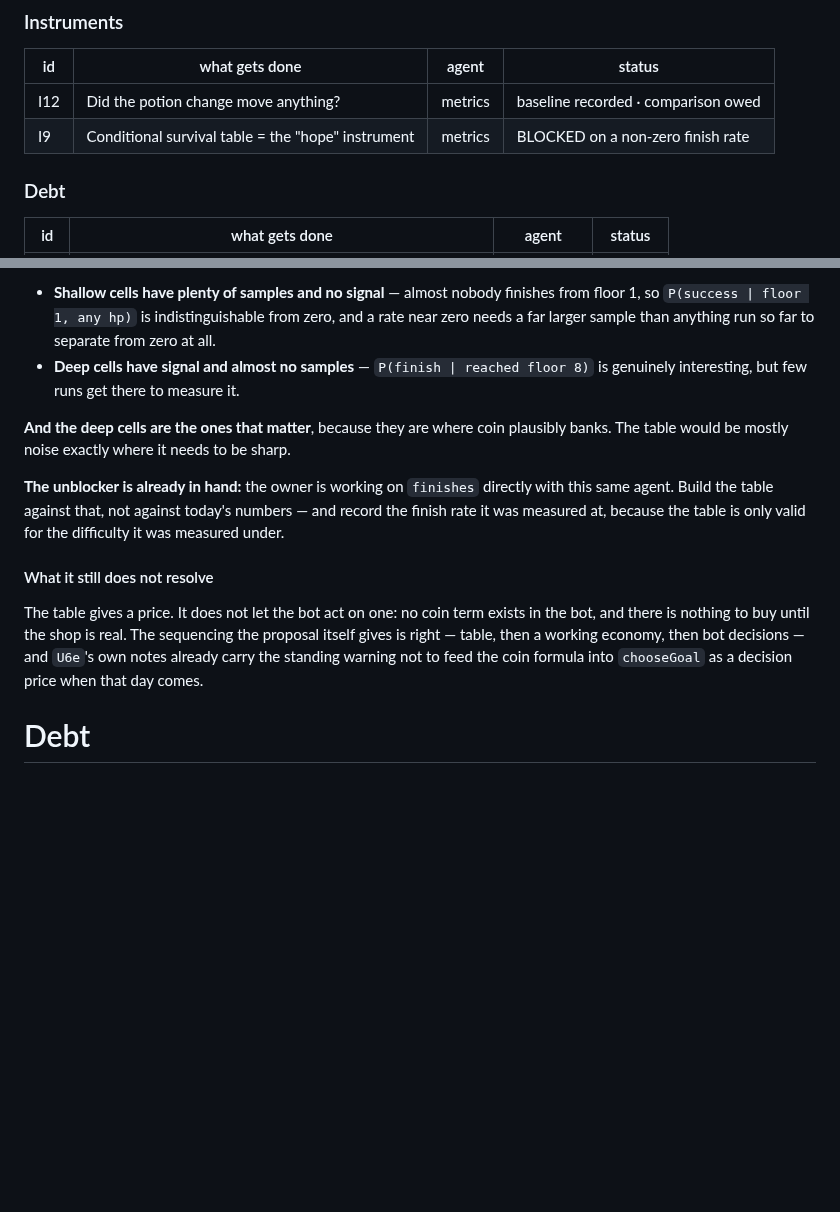
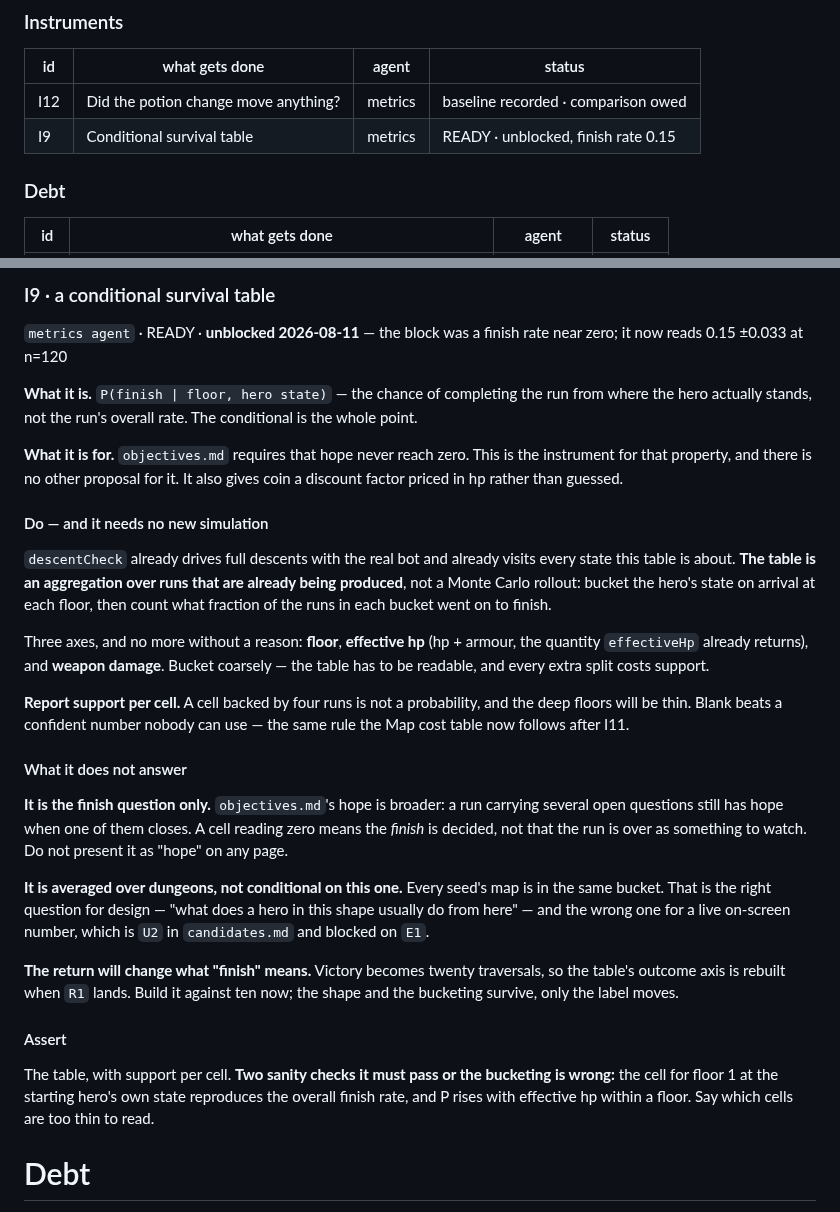
Before and after one commit to dravendraven/rogulidle, a Markdown page: docs/backlog.md, 2 parts joined by grey strips. Rendered like a GitHub page; blank space fills up the shorter version.

```diff
--- a/docs/backlog.md
+++ b/docs/backlog.md
@@ -110,7 +110,7 @@ return identical to the descent, and R2–R4 are differences laid on top.
 | id | what gets done | agent | status |
 |---|---|---|---|
 | I12 | Did the potion change move anything? | metrics | baseline recorded · comparison owed |
-| I9 | Conditional survival table = the "hope" instrument | metrics | BLOCKED on a non-zero finish rate |
+| I9 | Conditional survival table | metrics | READY · unblocked, finish rate 0.15 |
 
 ### Debt
 
@@ -1374,27 +1274,56 @@ and that starves the table from both ends at once:
-- **Shallow cells have plenty of samples and no signal** — almost nobody
-  finishes from floor 1, so `P(success | floor 1, any hp)` is indistinguishable
-  from zero, and a rate near zero needs a far larger sample than anything run
-  so far to separate from zero at all.
-- **Deep cells have signal and almost no samples** — `P(finish | reached floor
-  8)` is genuinely interesting, but few runs get there to measure it.
-
-**And the deep cells are the ones that matter**, because they are where coin
-plausibly banks. The table would be mostly noise exactly where it needs to be
-sharp.
-
-**The unblocker is already in hand:** the owner is working on `finishes`
-directly with this same agent. Build the table against that, not against
-today's numbers — and record the finish rate it was measured at, because the
-table is only valid for the difficulty it was measured under.
-
-#### What it still does not resolve
-
-The table gives a price. It does not let the bot act on one: no coin term
-exists in the bot, and there is nothing to buy until the shop is real. The
-sequencing the proposal itself gives is right — table, then a working economy,
-then bot decisions — and `U6e`'s own notes already carry the standing warning
-not to feed the coin formula into `chooseGoal` as a decision price when that
-day comes.
+### I9 · a conditional survival table
+
+`metrics agent` · READY · **unblocked 2026-08-11** — the block was a finish
+rate near zero; it now reads 0.15 ±0.033 at n=120
+
+**What it is.** `P(finish | floor, hero state)` — the chance of completing the
+run from where the hero actually stands, not the run's overall rate. The
+conditional is the whole point.
+
+**What it is for.** `objectives.md` requires that hope never reach zero. This
+is the instrument for that property, and there is no other proposal for it. It
+also gives coin a discount factor priced in hp rather than guessed.
+
+#### Do — and it needs no new simulation
+
+`descentCheck` already drives full descents with the real bot and already
+visits every state this table is about. **The table is an aggregation over runs
+that are already being produced**, not a Monte Carlo rollout: bucket the hero's
+state on arrival at each floor, then count what fraction of the runs in each
+bucket went on to finish.
+
+Three axes, and no more without a reason: **floor**, **effective hp**
+(hp + armour, the quantity `effectiveHp` already returns), and **weapon
+damage**. Bucket coarsely — the table has to be readable, and every extra
+split costs support.
+
+**Report support per cell.** A cell backed by four runs is not a probability,
+and the deep floors will be thin. Blank beats a confident number nobody can
+use — the same rule the Map cost table now follows after I11.
+
+#### What it does not answer
+
+**It is the finish question only.** `objectives.md`'s hope is broader: a run
+carrying several open questions still has hope when one of them closes. A cell
+reading zero means the *finish* is decided, not that the run is over as
+something to watch. Do not present it as "hope" on any page.
+
+**It is averaged over dungeons, not conditional on this one.** Every seed's map
+is in the same bucket. That is the right question for design — "what does a
+hero in this shape usually do from here" — and the wrong one for a live
+on-screen number, which is `U2` in `candidates.md` and blocked on `E1`.
+
+**The return will change what "finish" means.** Victory becomes twenty
+traversals, so the table's outcome axis is rebuilt when `R1` lands. Build it
+against ten now; the shape and the bucketing survive, only the label moves.
+
+#### Assert
+
+The table, with support per cell. **Two sanity checks it must pass or the
+bucketing is wrong:** the cell for floor 1 at the starting hero's own state
+reproduces the overall finish rate, and P rises with effective hp within a
+floor. Say which cells are too thin to read.
+
 
 # Debt
 
```
Also changed, not shown: other parts of docs/backlog.md (+0 -100 lines).
